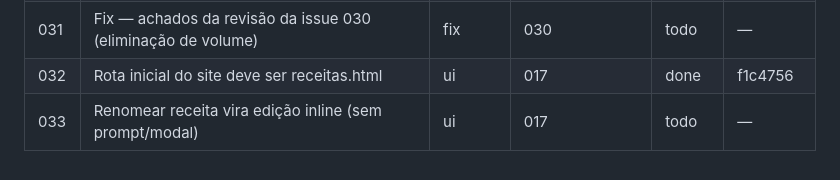
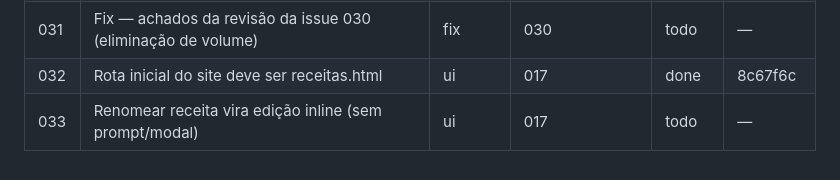
Before and after one commit to cisotar/minhapadaria, a Markdown page: issues/STATE.md, the part around the change. GitHub-like rendering.

Commit message:
chore(state): registra hash do commit da issue 032

```diff
--- a/issues/STATE.md
+++ b/issues/STATE.md
@@ -33,5 +33,5 @@
 | 029 | Fix — achados da revisão da issue 028 (refactor PDF) | fix | 028 | todo | — |
 | 030 | Eliminar unidades de volume (mL/L) — todo ingrediente em peso (g/kg) | mista | 002, 006, 010, 011, 014, 015 | done | 979d639 |
 | 031 | Fix — achados da revisão da issue 030 (eliminação de volume) | fix | 030 | todo | — |
-| 032 | Rota inicial do site deve ser receitas.html | ui | 017 | done | f1c4756 |
+| 032 | Rota inicial do site deve ser receitas.html | ui | 017 | done | 8c67f6c |
 | 033 | Renomear receita vira edição inline (sem prompt/modal) | ui | 017 | todo | — |
```
